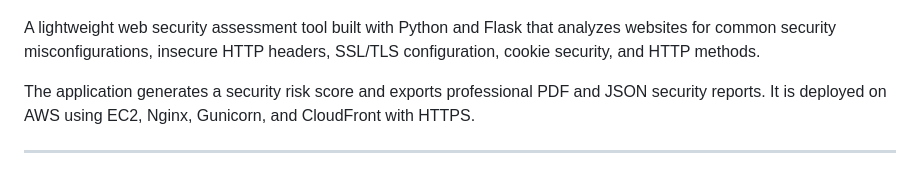
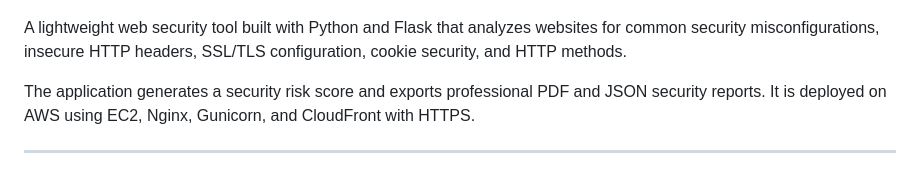
Before and after one commit to manoj-konireddy/Web-Security-Analyzer, a Markdown page: README.md, the part around the change. GitHub-like rendering.

```diff
--- a/README.md
+++ b/README.md
@@ -2,7 +2,7 @@
 
 ![Application Home Page](screenshots/home-page.png)
 
-A lightweight web security assessment tool built with Python and Flask that analyzes websites for common security misconfigurations, insecure HTTP headers, SSL/TLS configuration, cookie security, and HTTP methods.
+A lightweight web security tool built with Python and Flask that analyzes websites for common security misconfigurations, insecure HTTP headers, SSL/TLS configuration, cookie security, and HTTP methods.
 
 The application generates a security risk score and exports professional PDF and JSON security reports. It is deployed on AWS using EC2, Nginx, Gunicorn, and CloudFront with HTTPS.
 
```
